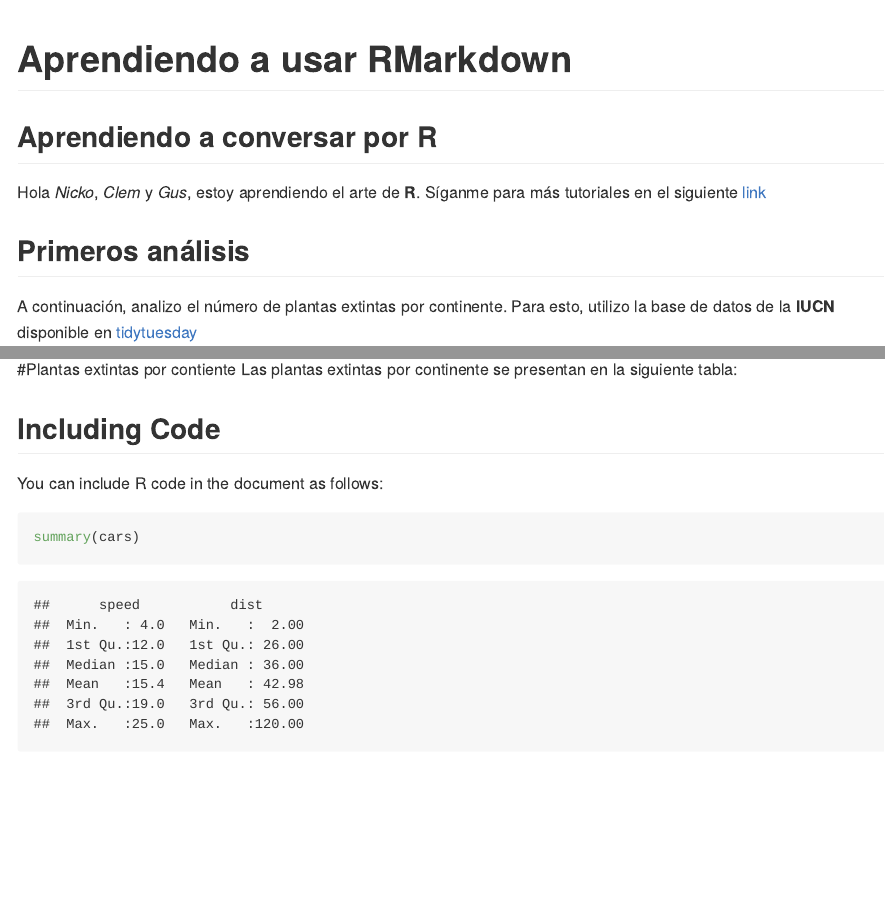
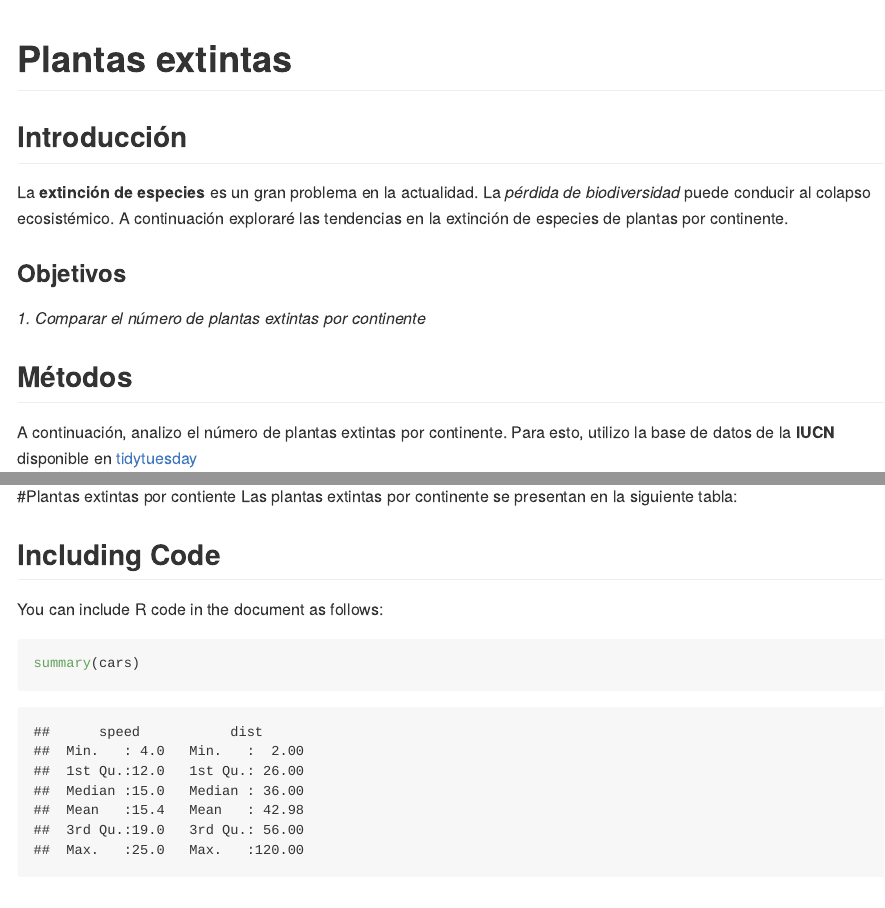
Before and after one commit to anparr/clase2, an R Markdown document (ejercicio2.Rmd): the page in a window 1100 px wide, from its top, and a second part further down, joined at a grey line. Rendered offline with R 4.5, knitr and Pandoc, with nearby package versions; some code elsewhere in the file could not run offline; long lines of code are wrapped.

````diff
--- a/ejercicio2.Rmd
+++ b/ejercicio2.Rmd
@@ -1,5 +1,5 @@
 ---
-title: "Aprendiendo a usar RMarkdown"
+title: "Plantas extintas"
 output: github_document
 ---
 
@@ -7,11 +7,13 @@
 knitr::opts_chunk$set(echo = TRUE)
 ```
 
-## Aprendiendo a conversar por R
-Hola *Nicko*, *Clem* y *Gus*, estoy aprendiendo el arte de **R**. Síganme para más tutoriales en el siguiente [link](www.google.cl)
+## Introducción
+La **extinción de especies** es un gran problema en la actualidad. La *pérdida de biodiversidad* puede conducir al colapso ecosistémico. A continuación exploraré las tendencias en la extinción de especies de plantas por continente.
 
+### Objetivos
+*1. Comparar el número de plantas extintas por continente*
 
-## Primeros análisis
+## Métodos
 
 A continuación, analizo el número de plantas extintas por continente. Para esto, utilizo la base de datos de la **IUCN** disponible en [tidytuesday](https://raw.githubusercontent.com/rfordatascience/tidytuesday)
 
````
Also changed, not shown: ejercicio2.Rmd (7 more changed lines).
